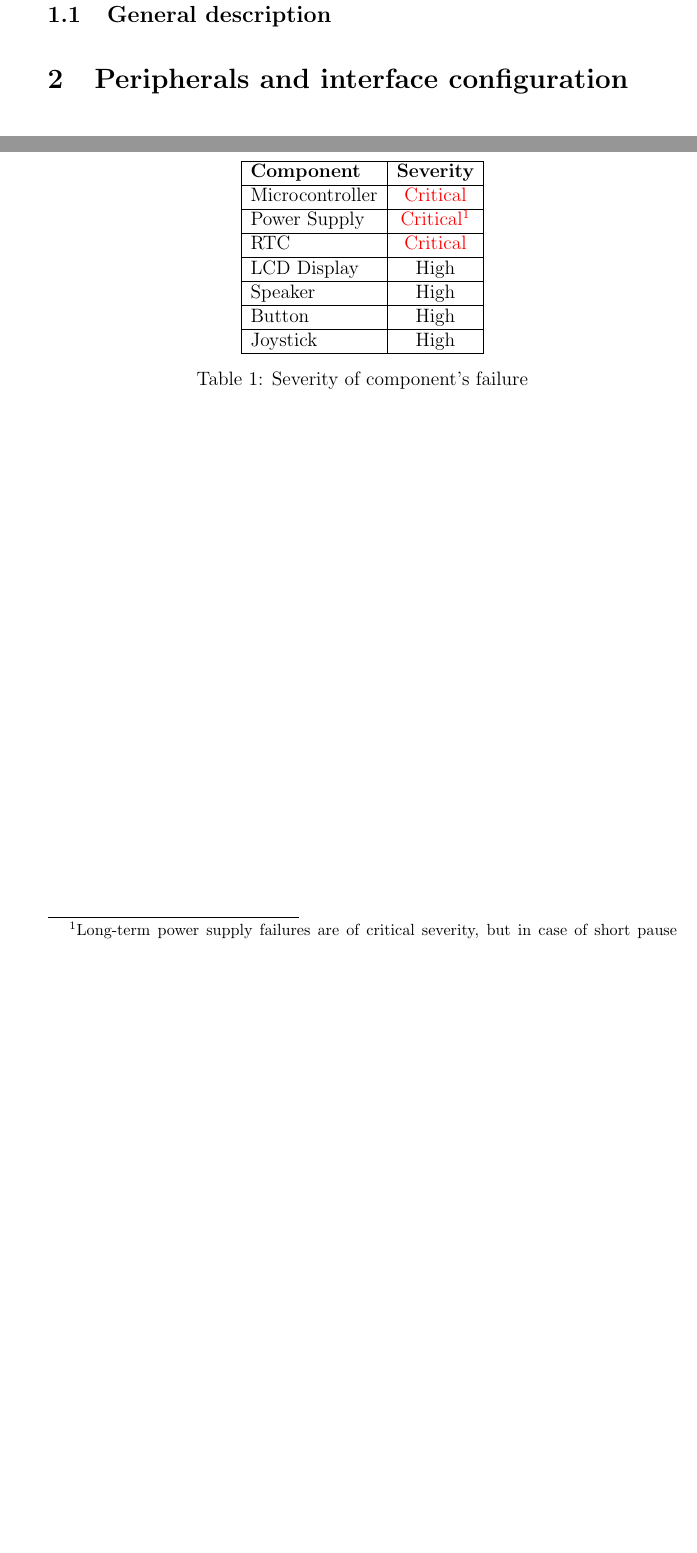
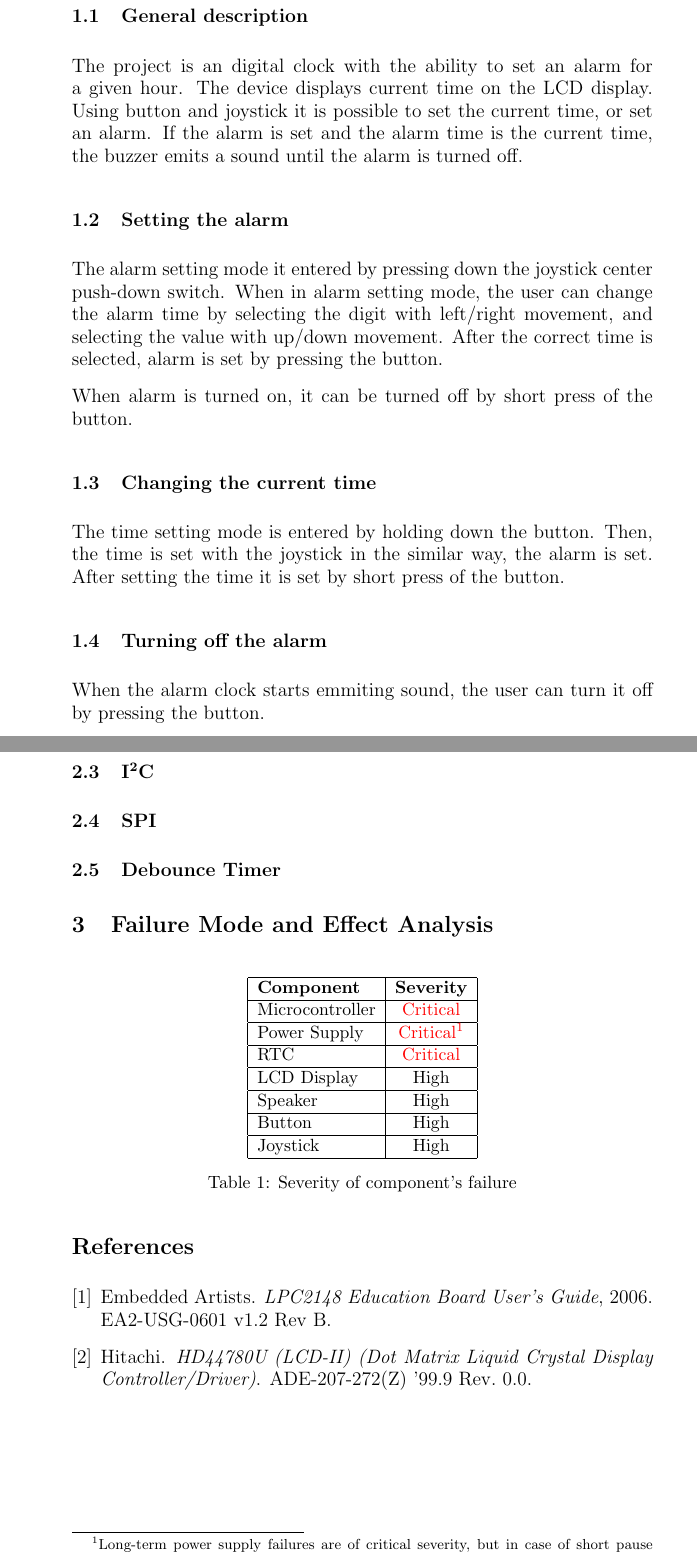
Before and after one commit to 234767/AlarmClock, a LaTeX document (docs/documentation.tex, which reads docs/references.bib): two parts of pages 4 and 5 of 5 before the commit and two parts of pages 4 and 6 of 6 after it, joined at a grey line, cut so that both start at the same text, the shorter picture padded with empty space. The pictures show the PDF file docs/documentation.pdf that the author committed with the source.

Commit message:
Added references to documentation

```diff
--- a/docs/documentation.tex
+++ b/docs/documentation.tex
@@ -76,6 +76,26 @@
 
     \section{Project Description}
     \subsection{General description}
+    The project is an digital clock with the ability to set an alarm for a given hour.
+    The device displays current time on the LCD display.
+    Using button and joystick it is possible to set the current time, or set an alarm.
+    If the alarm is set and the alarm time is the current time, the buzzer emits a sound until the alarm is turned off.
+
+    \subsection{Setting the alarm}
+    The alarm setting mode it entered by pressing down the joystick center push-down switch.
+    When in alarm setting mode, the user can change the alarm time by selecting the digit with left/right movement, and selecting the value with up/down movement.
+    After the correct time is selected, alarm is set by pressing the button.
+
+    When alarm is turned on, it can be turned off by short press of the button.
+
+    \subsection{Changing the current time}
+    The time setting mode is entered by holding down the button.
+    Then, the time is set with the joystick in the similar way, the alarm is set.
+    After setting the time it is set by short press of the button.
+
+    \subsection{Turning off the alarm}
+    When the alarm clock starts emmiting sound, the user can turn it off by pressing the button.
+
     \section{Peripherals and interface configuration}
     \subsection{LCD Display}
     \begin{program}[h]
@@ -87,3 +112,6 @@
+    \subsection{Debounce Timer}
+
+
     \section{Failure Mode and Effect Analysis}
     \begin{table}[H]\centering
         \newcommand{\critical}{\color{red} Critical}
--- /dev/null
+++ b/docs/references.bib
@@ -0,0 +1,14 @@
+@manual{eduboard-man,
+    title       = "LPC2148 Education Board User’s Guide",
+    organization= "Embedded Artists",
+    year        = 2006,
+    note        = "EA2-USG-0601 v1.2 Rev B"
+}
+
+@manual{display-man,
+  title        = {HD44780U (LCD-II)
+(Dot Matrix Liquid Crystal Display Controller/Driver)},
+  organization = "Hitachi",
+  note         = {ADE-207-272(Z) '99.9 Rev. 0.0},
+
+}
```
Also changed, not shown: docs/documentation.pdf, docs/documentation.tex (14 more changed lines).
